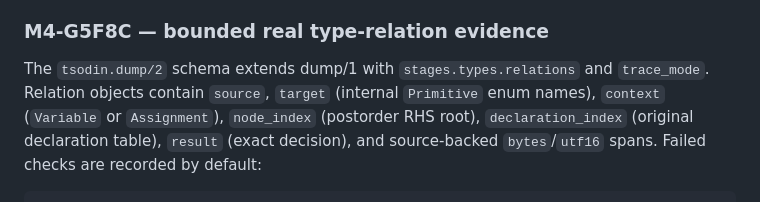
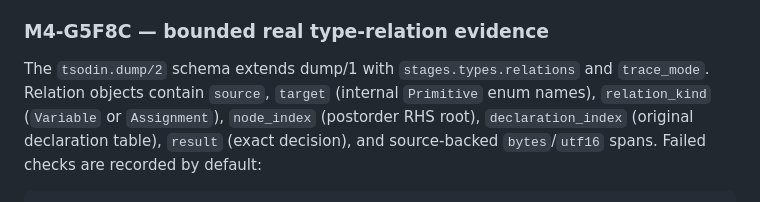
Before and after one commit to megaalive/tsodin, a Markdown page: docs/STAGE_DUMP.md, the part around the change. Drawn GitHub-style.

Commit message:
Document Odin-safe relation field name

```diff
--- a/docs/STAGE_DUMP.md
+++ b/docs/STAGE_DUMP.md
@@ -99,7 +99,7 @@ and positive/negative differential tests.
 
 The `tsodin.dump/2` schema extends dump/1 with
 `stages.types.relations` and `trace_mode`. Relation objects contain
-`source`, `target` (internal `Primitive` enum names), `context`
+`source`, `target` (internal `Primitive` enum names), `relation_kind`
 (`Variable` or `Assignment`), `node_index` (postorder RHS root),
 `declaration_index` (original declaration table), `result` (exact
 decision), and source-backed `bytes`/`utf16` spans. Failed checks are
```
